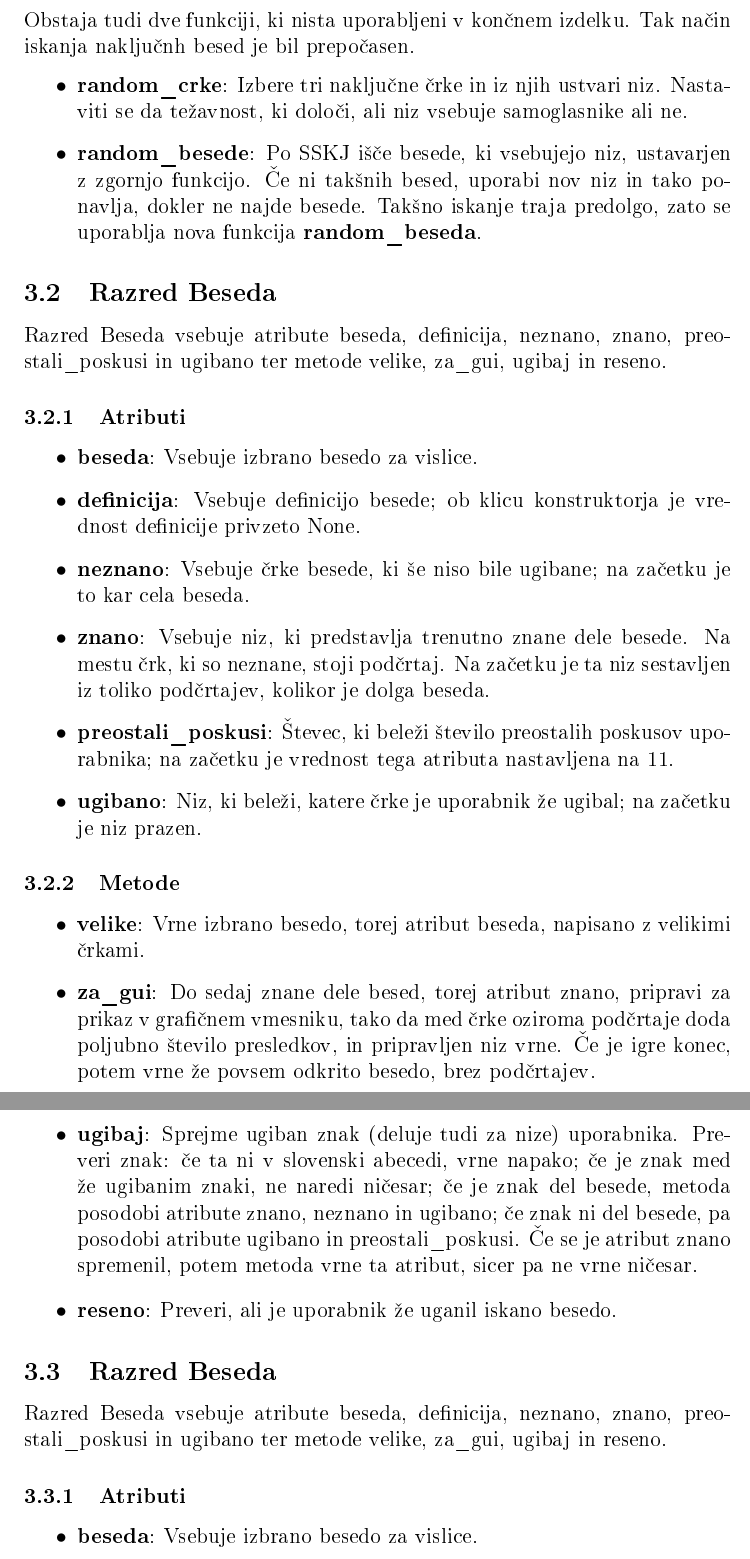
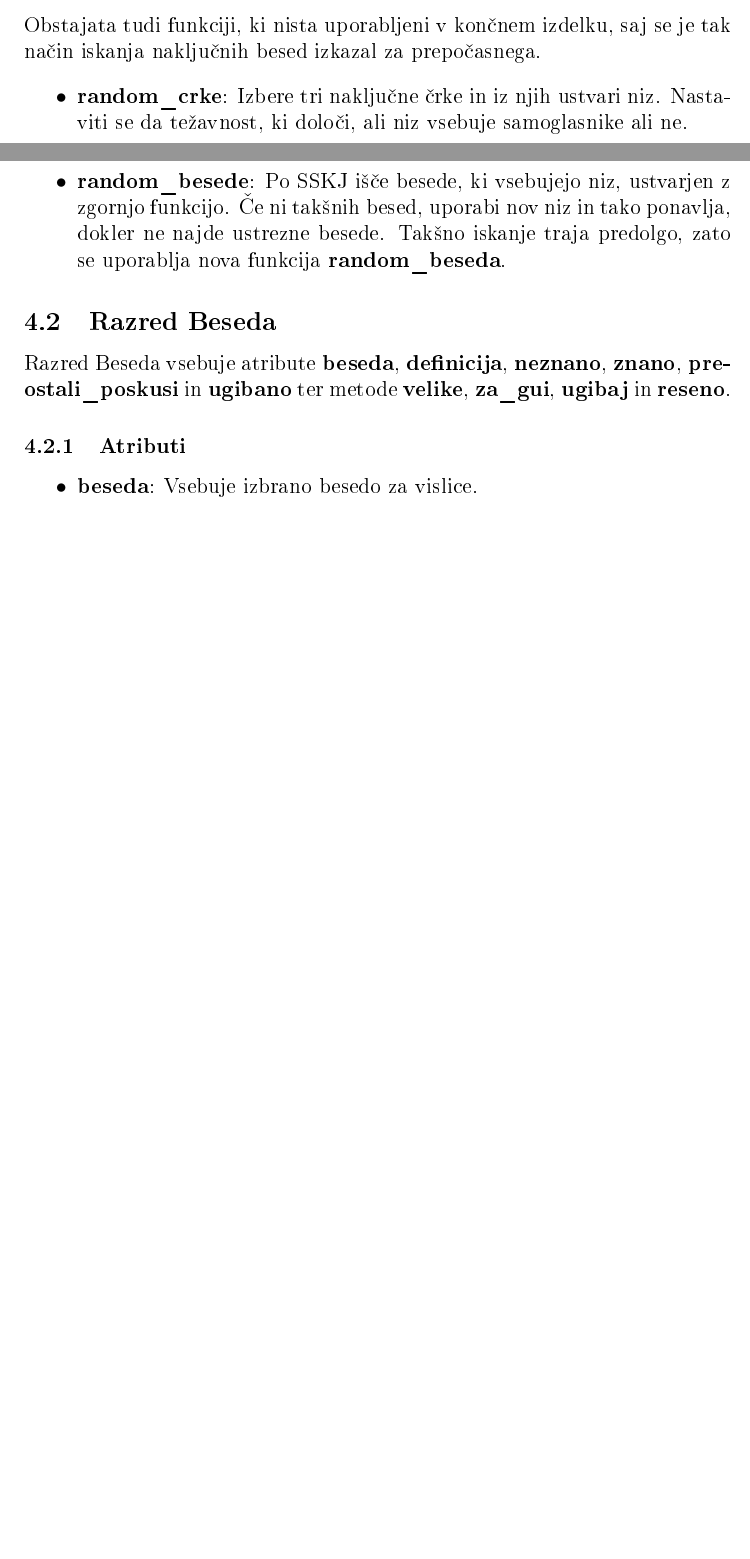
Before and after one commit to inesmersak/sskjvislice, a LaTeX document (porocilo.tex): two parts of pages 4 and 5 of 8 before the commit and two parts of pages 4 and 5 of 7 after it, joined at a grey line, cut so that both start at the same text, the shorter picture padded with empty space. The pictures show the PDF file porocilo.pdf that the author committed with the source.

Commit message:
Izgledovno popravila porocilo.

```diff
--- a/porocilo.tex
+++ b/porocilo.tex
@@ -44,7 +56,6 @@ Projekt je razdeljen na:
 Za igro je najbolj potrebna funkcija \textbf {random\_beseda}, ki pa temelji na vrsti pomožnih funkcij.
 \begin {itemize}
 \item \textbf {je\_slovensko}: Preveri, ali je beseda ustrezna. To pomeni, da ne vsebuje črk, ki niso iz slovenske abecede, in, da ne vsebuje presledkov ali vezajev.
-\item \textbf {naglasi}: Zamenja unicode zapis šumnikov in naglašenih črk z ustrezno črko.
+\item \textbf {naglasi}: Zamenja Unicode zapis šumnikov in naglašenih črk z ustrezno črko.
 \item \textbf {naslov}: Iz vnešenega gesla ustvari URL naslov, ki ustreza strani rezultatov iskanja.
 \item \textbf {stevilo\_besed}: Vrne število zadetkov iskanja.
-\item \textbf {najdi\_sskj}: Išče besede, glede na podane omejitve, in v ta namen uporablja zgoraj opisane funkcije. Ločena sta dva različna primera:
@@ -57,12 +69,12 @@ Za igro je najbolj potrebna funkcija \textbf {random\_beseda}, ki pa temelji na
 \end {itemize}
-Obstaja tudi dve funkciji, ki nista uporabljeni v končnem izdelku. Tak način iskanja naključnh besed je bil prepočasen.
+Obstajata tudi funkciji, ki nista uporabljeni v končnem izdelku, saj se je tak način iskanja naključnih besed izkazal za prepočasnega.
 \begin {itemize}
 \item \textbf {random\_crke}: Izbere tri naključne črke in iz njih ustvari niz. Nastaviti se da težavnost, ki določi, ali niz vsebuje samoglasnike ali ne.
-\item \textbf {random\_besede}: Po SSKJ išče besede, ki vsebujejo niz, ustavarjen z zgornjo funkcijo. Če ni takšnih besed, uporabi nov niz in tako ponavlja, dokler ne najde besede. Takšno iskanje traja predolgo, zato se uporablja nova funkcija \textbf {random\_beseda}.
+\item \textbf {random\_besede}: Po SSKJ išče besede, ki vsebujejo niz, ustvarjen z zgornjo funkcijo. Če ni takšnih besed, uporabi nov niz in tako ponavlja, dokler ne najde ustrezne besede. Takšno iskanje traja predolgo, zato se uporablja nova funkcija \textbf {random\_beseda}.
 \end {itemize}
 
 \subsection {Razred Beseda}
-Razred Beseda vsebuje atribute beseda, definicija, neznano, znano, preostali\_poskusi in ugibano ter metode velike, za\_gui, ugibaj in reseno.
+Razred Beseda vsebuje atribute \textbf {beseda}, \textbf {definicija}, \textbf {neznano}, \textbf {znano}, \textbf {preostali\_poskusi} in \textbf {ugibano} ter metode \textbf {velike}, \textbf {za\_gui}, \textbf {ugibaj} in \textbf {reseno}.
 \subsubsection {Atributi}
 \begin {itemize}
 \item \textbf {beseda}: Vsebuje izbrano besedo za vislice.
@@ -74,25 +86,3 @@ Razred Beseda vsebuje atribute beseda, definicija, neznano, znano, preostali\_po
 \end {itemize}
 \subsubsection {Metode}
 \begin {itemize}
-\item \textbf {velike}: Vrne izbrano besedo, torej atribut beseda, napisano z velikimi črkami.
-\item \textbf {za\_gui}: Do sedaj znane dele besed, torej atribut znano, pripravi za prikaz v grafičnem vmesniku, tako da med črke oziroma podčrtaje doda poljubno število presledkov, in pripravljen niz vrne. Če je igre konec, potem vrne že povsem odkrito besedo, brez podčrtajev.
-\item \textbf{ugibaj}: Sprejme ugiban znak (deluje tudi za nize) uporabnika. Preveri znak: če ta ni v slovenski abecedi, vrne napako; če je znak med že ugibanim znaki, ne naredi ničesar; če je znak del besede, metoda posodobi atribute znano, neznano in ugibano; če znak ni del besede, pa posodobi atribute ugibano in preostali\_poskusi. Če se je atribut znano spremenil, potem metoda vrne ta atribut, sicer pa ne vrne ničesar.
-\item \textbf{reseno}: Preveri, ali je uporabnik že uganil iskano besedo.
-\end {itemize}
-
-\subsection {Razred Beseda}
-Razred Beseda vsebuje atribute beseda, definicija, neznano, znano, preostali\_poskusi in ugibano ter metode velike, za\_gui, ugibaj in reseno.
-\subsubsection {Atributi}
-\begin {itemize}
-\item \textbf {beseda}: Vsebuje izbrano besedo za vislice.
-\item \textbf {definicija}: Vsebuje definicijo besede; ob klicu konstruktorja je vrednost definicije privzeto None.
-\item \textbf {neznano}: Vsebuje črke besede, ki še niso bile ugibane; na začetku je to kar cela beseda.
-\item \textbf {znano}: Vsebuje niz, ki predstavlja trenutno znane dele besede. Na mestu črk, ki so neznane, stoji podčrtaj. Na začetku je ta niz sestavljen iz toliko podčrtajev, kolikor je dolga beseda.
-\item \textbf {preostali\_poskusi}: Števec, ki beleži število preostalih poskusov uporabnika; na začetku je vrednost tega atributa nastavljena na 11.
-\item \textbf {ugibano}: Niz, ki beleži, katere črke je uporabnik že ugibal; na začetku je niz prazen.
-\end {itemize}
-\subsubsection {Metode}
-\begin {itemize}
-\item \textbf {velike}: Vrne izbrano besedo, torej atribut beseda, napisano z velikimi črkami.
-\item \textbf {za\_gui}: Do sedaj znane dele besed, torej atribut znano, pripravi za prikaz v grafičnem vmesniku, tako da med črke oziroma podčrtaje doda poljubno število presledkov, in pripravljen niz vrne. Če je igre konec, potem vrne že povsem odkrito besedo, brez podčrtajev.
-\item \textbf{ugibaj}: Sprejme ugiban znak (deluje tudi za nize) uporabnika. Preveri znak: če ta ni v slovenski abecedi, vrne napako; če je znak med že ugibanim znaki, ne naredi ničesar; če je znak del besede, metoda posodobi atribute znano, neznano in ugibano; če znak ni del besede, pa posodobi atribute ugibano in preostali\_poskusi. Če se je atribut znano spremenil, potem metoda vrne ta atribut, sicer pa ne vrne ničesar.
```
Also changed, not shown: porocilo.pdf, porocilo.tex (48 more changed lines).
